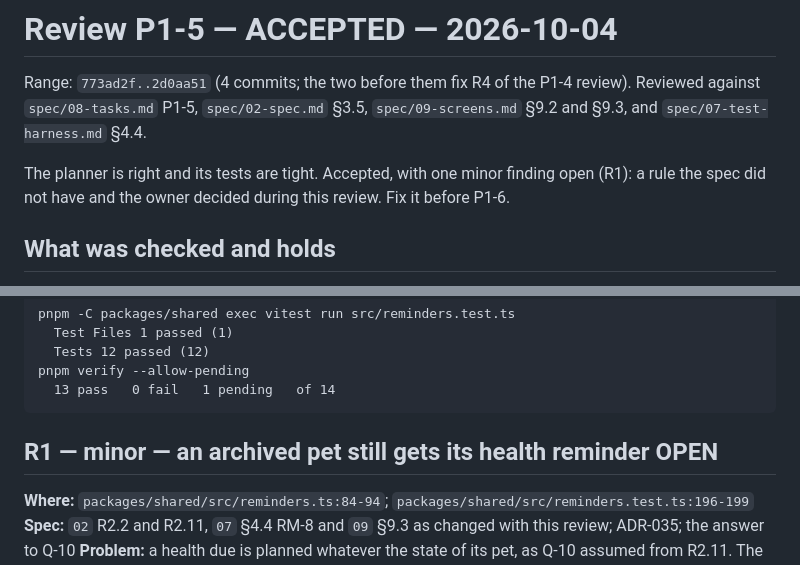
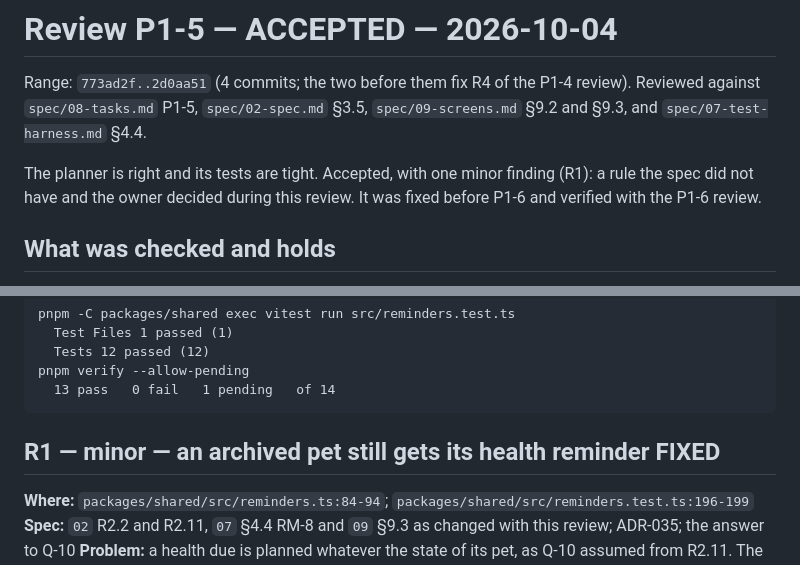
Before and after one commit to hudson-uchoa/pawlaris, a Markdown page: docs/reviews/P1-5.md, 2 parts joined by grey strips. Rendered like a GitHub page.

Commit message:
docs(docs): close R1 of the P1-5 review
A health due is planned only for a pet in the replica that is neither
archived nor soft-deleted; three mutations of that condition are all
killed by RM-8.

Task: P1-5
Refs: ADR-035
Co-Authored-By: Claude Opus 5.5 <noreply@anthropic.com>

```diff
--- a/docs/reviews/P1-5.md
+++ b/docs/reviews/P1-5.md
@@ -5,8 +5,8 @@ review). Reviewed against `spec/08-tasks.md` P1-5, `spec/02-spec.md` §3.5,
 `spec/09-screens.md` §9.2 and §9.3, and `spec/07-test-harness.md` §4.4.
 
 The planner is right and its tests are tight. Accepted, with one minor
-finding open (R1): a rule the spec did not have and the owner decided during
-this review. Fix it before P1-6.
+finding (R1): a rule the spec did not have and the owner decided during this
+review. It was fixed before P1-6 and verified with the P1-6 review.
 
 ## What was checked and holds
 
@@ -41,7 +41,7 @@ this review. Fix it before P1-6.
     pnpm verify --allow-pending
       13 pass   0 fail   1 pending   of 14
 
-## R1 — minor — an archived pet still gets its health reminder          OPEN
+## R1 — minor — an archived pet still gets its health reminder          FIXED
 
 **Where:** `packages/shared/src/reminders.ts:84-94`;
 `packages/shared/src/reminders.test.ts:196-199`
```
